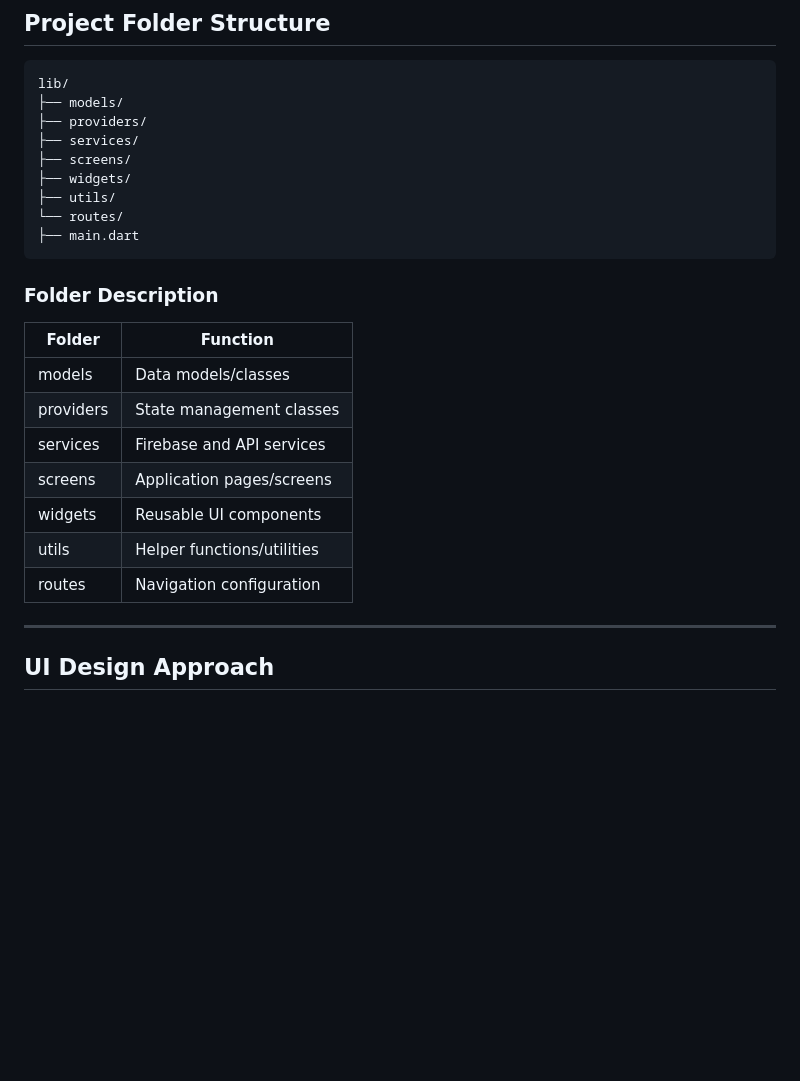
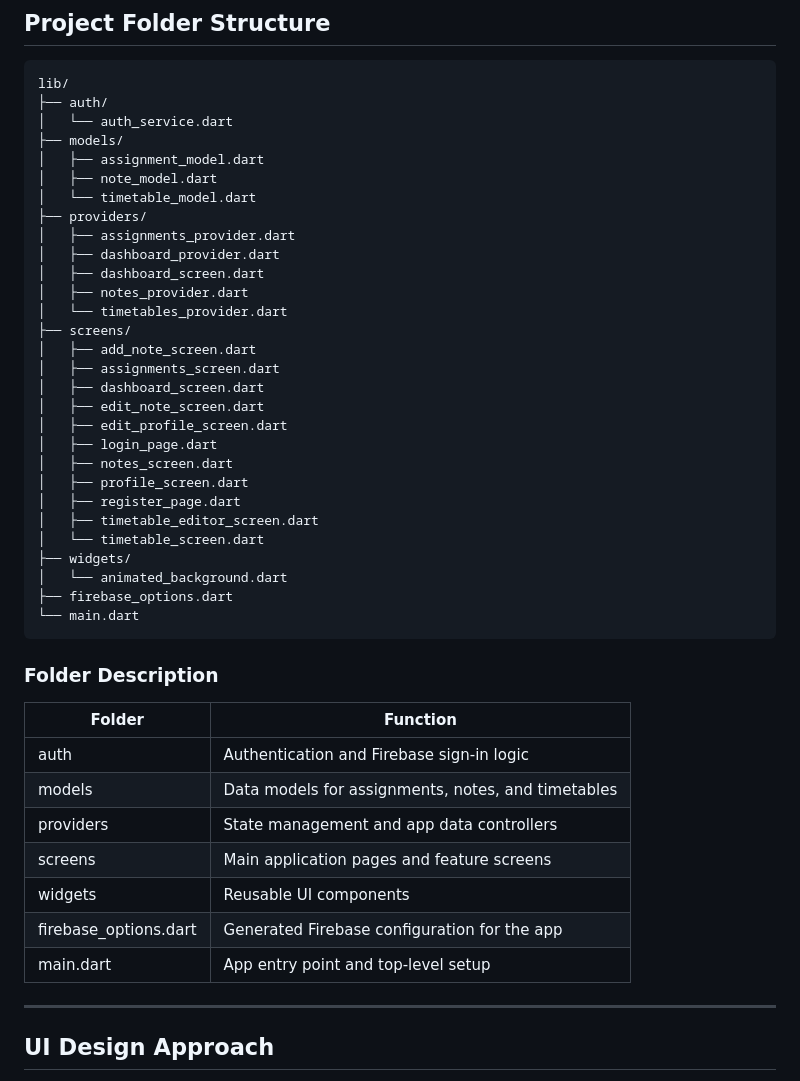
Before and after one commit to acerinn/Student-Planner-App, a Markdown page: README.md, the part around the change. GitHub-like rendering; blank space fills up the shorter version.

Commit message:
update project folder structure

````diff
--- a/README.md
+++ b/README.md
@@ -257,27 +257,47 @@ Used for:
 
 ```plaintext
 lib/
+├── auth/
+│   └── auth_service.dart
 ├── models/
+│   ├── assignment_model.dart
+│   ├── note_model.dart
+│   └── timetable_model.dart
 ├── providers/
-├── services/
+│   ├── assignments_provider.dart
+│   ├── dashboard_provider.dart
+│   ├── dashboard_screen.dart
+│   ├── notes_provider.dart
+│   └── timetables_provider.dart
 ├── screens/
+│   ├── add_note_screen.dart
+│   ├── assignments_screen.dart
+│   ├── dashboard_screen.dart
+│   ├── edit_note_screen.dart
+│   ├── edit_profile_screen.dart
+│   ├── login_page.dart
+│   ├── notes_screen.dart
+│   ├── profile_screen.dart
+│   ├── register_page.dart
+│   ├── timetable_editor_screen.dart
+│   └── timetable_screen.dart
 ├── widgets/
-├── utils/
-└── routes/
-├── main.dart
+│   └── animated_background.dart
+├── firebase_options.dart
+└── main.dart
 ```
 
 ### Folder Description
 
-| Folder    | Function                   |
-| --------- | -------------------------- |
-| models    | Data models/classes        |
-| providers | State management classes   |
-| services  | Firebase and API services  |
-| screens   | Application pages/screens  |
-| widgets   | Reusable UI components     |
-| utils     | Helper functions/utilities |
-| routes    | Navigation configuration   |
+| Folder | Function |
+| --- | --- |
+| auth | Authentication and Firebase sign-in logic |
+| models | Data models for assignments, notes, and timetables |
+| providers | State management and app data controllers |
+| screens | Main application pages and feature screens |
+| widgets | Reusable UI components |
+| firebase_options.dart | Generated Firebase configuration for the app |
+| main.dart | App entry point and top-level setup |
 
 ---
 
````
